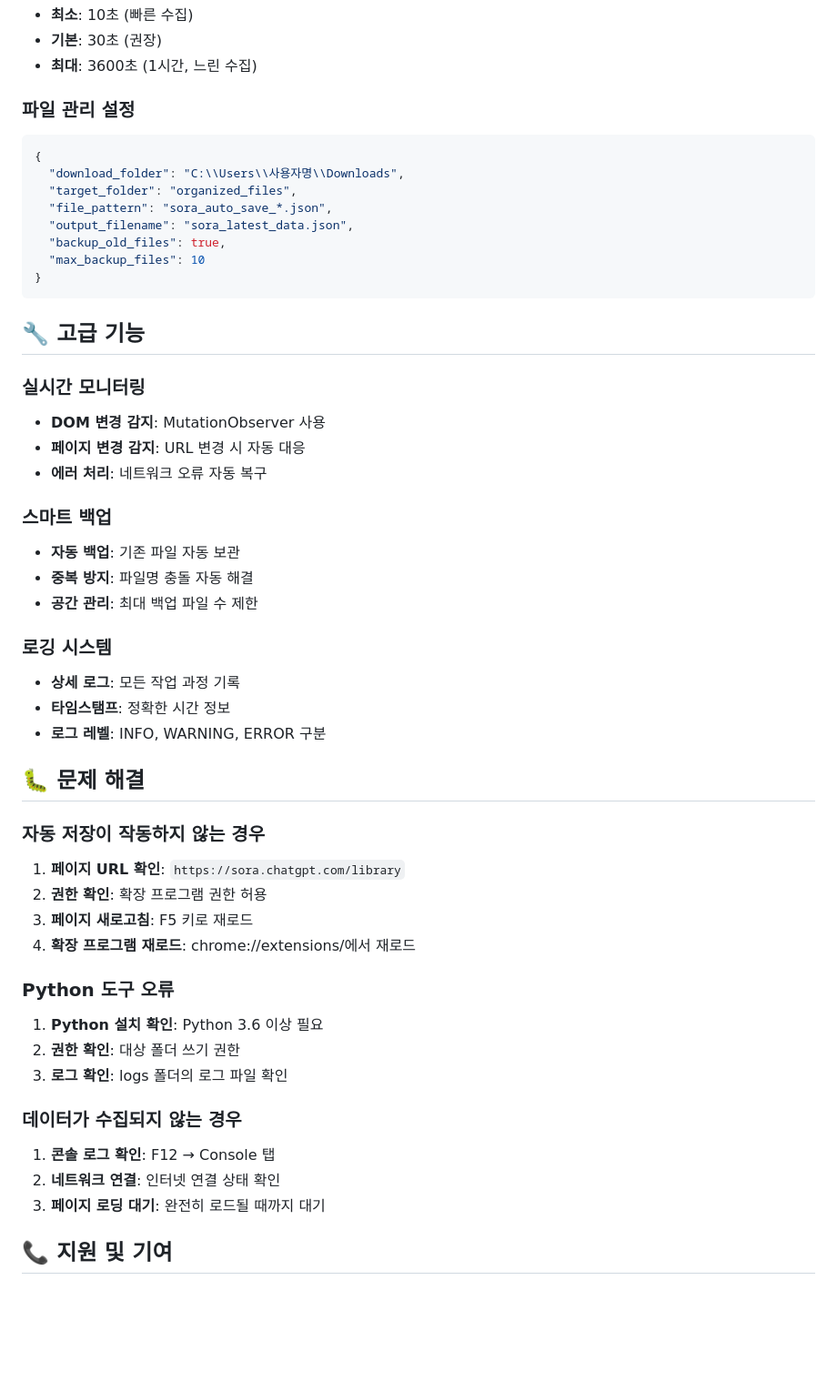
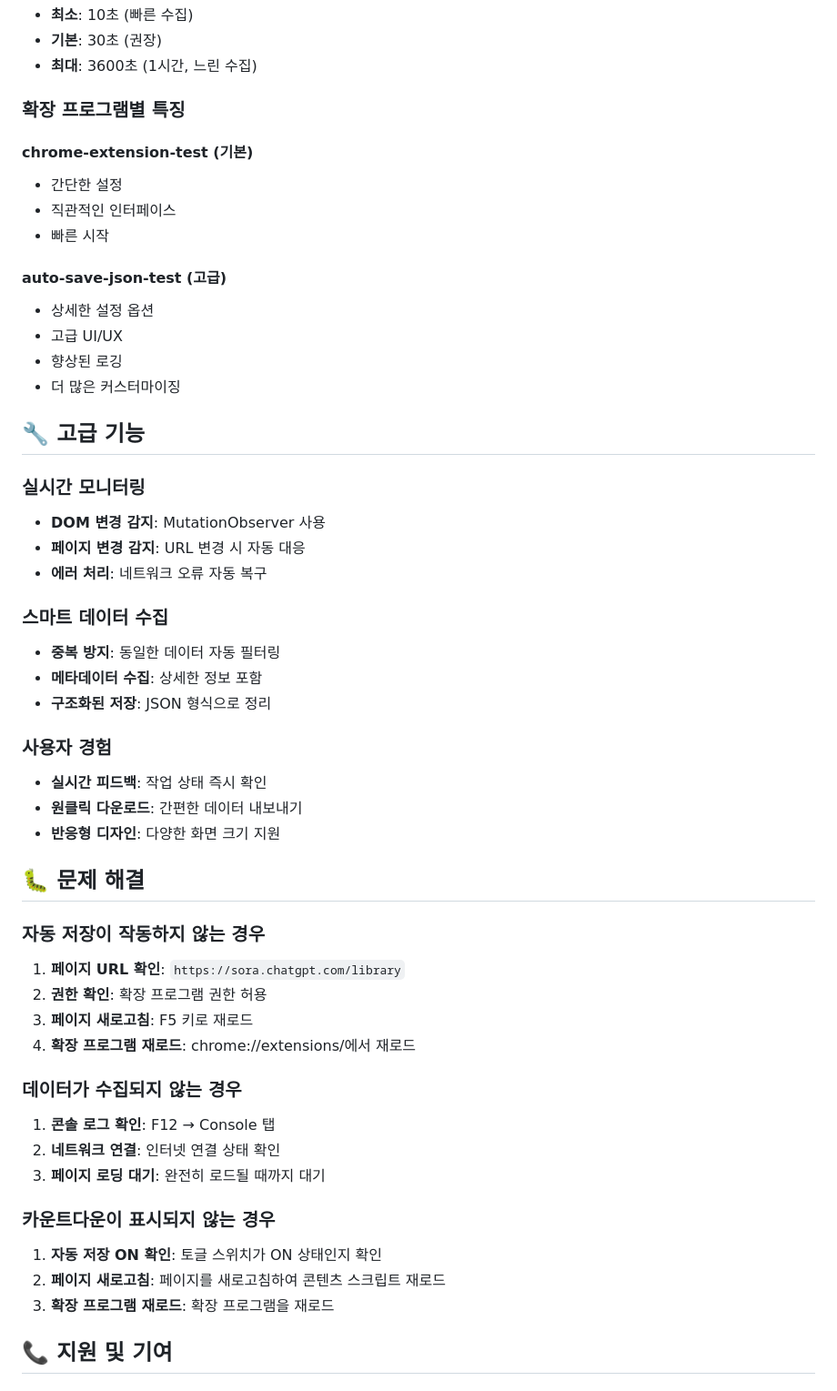
Before and after one commit to yoohyunseog/sora-chatgpt-downloader, a Markdown page: README.md, the part around one of its changes. Shown at 91% size. GitHub-like rendering; blank space fills up the shorter version.

Commit message:
📝 README 파일 정리: Python 도구 제거 반영, 확장 프로그램 중심으로 내용 업데이트

````diff
--- a/README.md
+++ b/README.md
@@ -134,17 +134,18 @@ sora-auto-image/
 - **기본**: 30초 (권장)
 - **최대**: 3600초 (1시간, 느린 수집)
 
-### 파일 관리 설정
-```json
-{
-  "download_folder": "C:\\Users\\사용자명\\Downloads",
-  "target_folder": "organized_files",
-  "file_pattern": "sora_auto_save_*.json",
-  "output_filename": "sora_latest_data.json",
-  "backup_old_files": true,
-  "max_backup_files": 10
-}
-```
+### 확장 프로그램별 특징
+
+#### chrome-extension-test (기본)
+- 간단한 설정
+- 직관적인 인터페이스
+- 빠른 시작
+
+#### auto-save-json-test (고급)
+- 상세한 설정 옵션
+- 고급 UI/UX
+- 향상된 로깅
+- 더 많은 커스터마이징
 
 ## 🔧 고급 기능
 
@@ -153,15 +154,15 @@ sora-auto-image/
 - **페이지 변경 감지**: URL 변경 시 자동 대응
 - **에러 처리**: 네트워크 오류 자동 복구
 
-### 스마트 백업
-- **자동 백업**: 기존 파일 자동 보관
-- **중복 방지**: 파일명 충돌 자동 해결
-- **공간 관리**: 최대 백업 파일 수 제한
+### 스마트 데이터 수집
+- **중복 방지**: 동일한 데이터 자동 필터링
+- **메타데이터 수집**: 상세한 정보 포함
+- **구조화된 저장**: JSON 형식으로 정리
 
-### 로깅 시스템
-- **상세 로그**: 모든 작업 과정 기록
-- **타임스탬프**: 정확한 시간 정보
-- **로그 레벨**: INFO, WARNING, ERROR 구분
+### 사용자 경험
+- **실시간 피드백**: 작업 상태 즉시 확인
+- **원클릭 다운로드**: 간편한 데이터 내보내기
+- **반응형 디자인**: 다양한 화면 크기 지원
 
 ## 🐛 문제 해결
 
@@ -171,15 +172,15 @@ sora-auto-image/
 3. **페이지 새로고침**: F5 키로 재로드
 4. **확장 프로그램 재로드**: chrome://extensions/에서 재로드
 
-### Python 도구 오류
-1. **Python 설치 확인**: Python 3.6 이상 필요
-2. **권한 확인**: 대상 폴더 쓰기 권한
-3. **로그 확인**: logs 폴더의 로그 파일 확인
-
 ### 데이터가 수집되지 않는 경우
 1. **콘솔 로그 확인**: F12 → Console 탭
 2. **네트워크 연결**: 인터넷 연결 상태 확인
 3. **페이지 로딩 대기**: 완전히 로드될 때까지 대기
+
+### 카운트다운이 표시되지 않는 경우
+1. **자동 저장 ON 확인**: 토글 스위치가 ON 상태인지 확인
+2. **페이지 새로고침**: 페이지를 새로고침하여 콘텐츠 스크립트 재로드
+3. **확장 프로그램 재로드**: 확장 프로그램을 재로드
 
 ## 📞 지원 및 기여
 
````
Also changed, not shown: other parts of README.md (+41 -35 lines).
